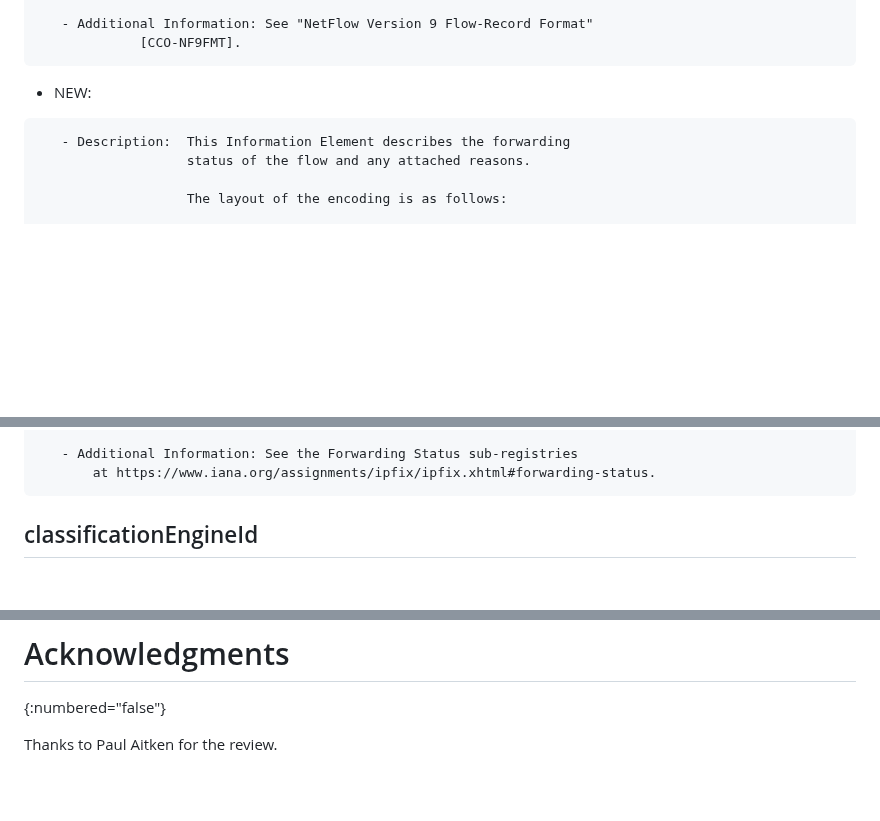
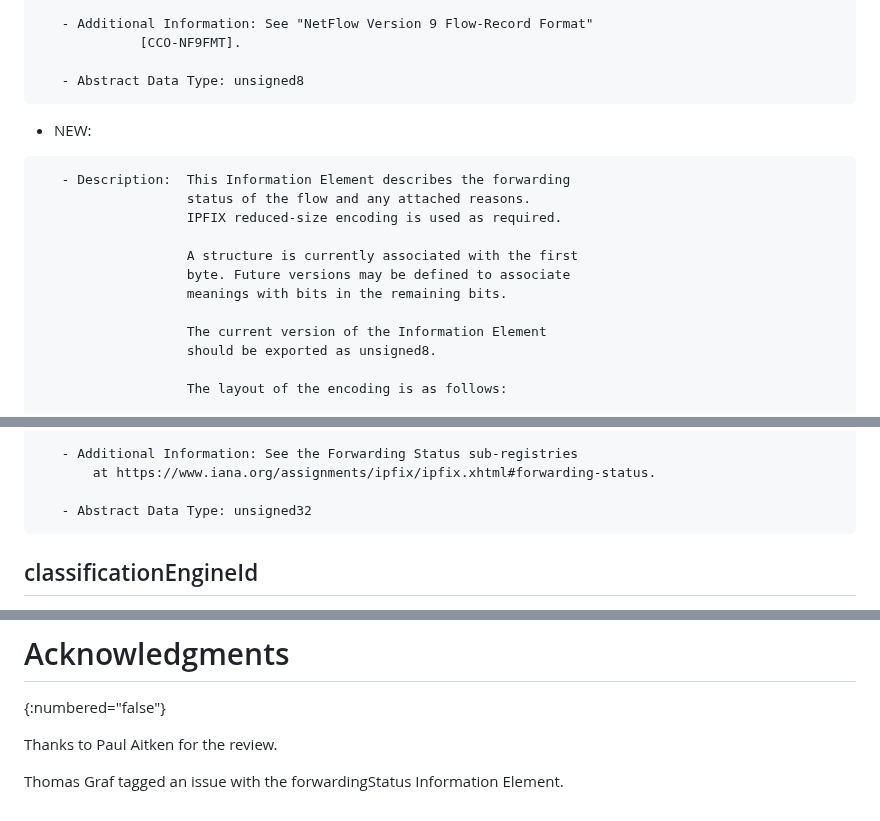
Before and after one commit to boucadair/simple-ipfix-fixes, a Markdown page: draft-boucla-opsawg-ipfix-fixes.md, 3 parts joined by grey strips. GitHub-like rendering; blank space fills up the shorter version.

Commit message:
fix forwardingStatus

```diff
--- a/draft-boucla-opsawg-ipfix-fixes.md
+++ b/draft-boucla-opsawg-ipfix-fixes.md
@@ -359,6 +359,8 @@ This document requests IANA to update {{IANA-IPFIX}} for each of the IE entries
 
    - Additional Information: See "NetFlow Version 9 Flow-Record Format"
              [CCO-NF9FMT].
+
+   - Abstract Data Type: unsigned8
 ~~~
 
 * NEW:
@@ -366,6 +368,14 @@ This document requests IANA to update {{IANA-IPFIX}} for each of the IE entries
 ~~~
    - Description:  This Information Element describes the forwarding
                    status of the flow and any attached reasons.
+                   IPFIX reduced-size encoding is used as required.
+
+                   A structure is currently associated with the first
+                   byte. Future versions may be defined to associate
+                   meanings with bits in the remaining bits.
+
+                   The current version of the Information Element
+                   should be exported as unsigned8.
 
                    The layout of the encoding is as follows:
 
@@ -388,6 +398,8 @@ This document requests IANA to update {{IANA-IPFIX}} for each of the IE entries
 
    - Additional Information: See the Forwarding Status sub-registries
        at https://www.iana.org/assignments/ipfix/ipfix.xhtml#forwarding-status.
+
+   - Abstract Data Type: unsigned32
 ~~~
 
 ## classificationEngineId
@@ -998,3 +1010,5 @@ Note:
 {:numbered="false"}
 
 Thanks to Paul Aitken for the review.
+
+Thomas Graf tagged an issue with the forwardingStatus Information Element.
```
